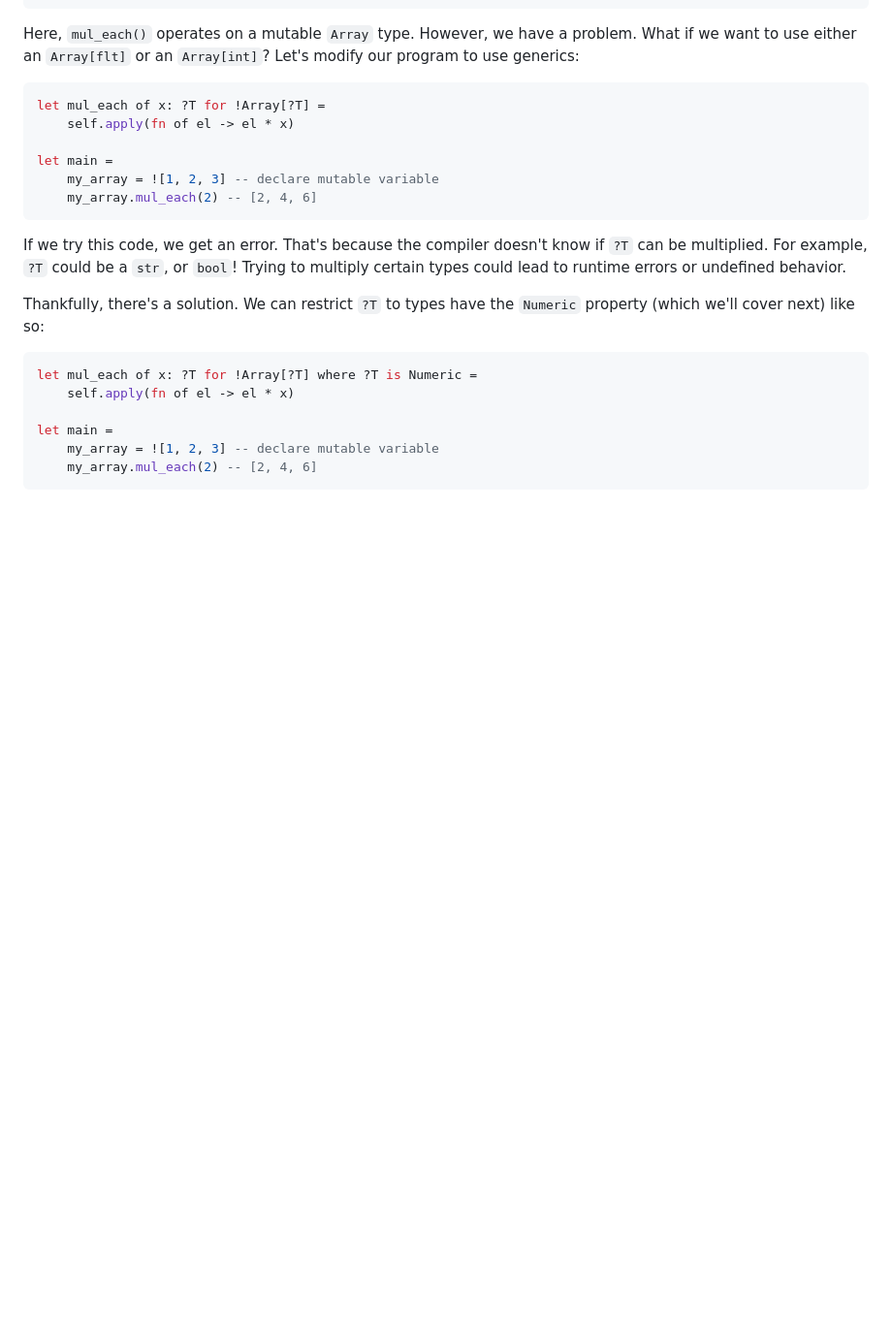
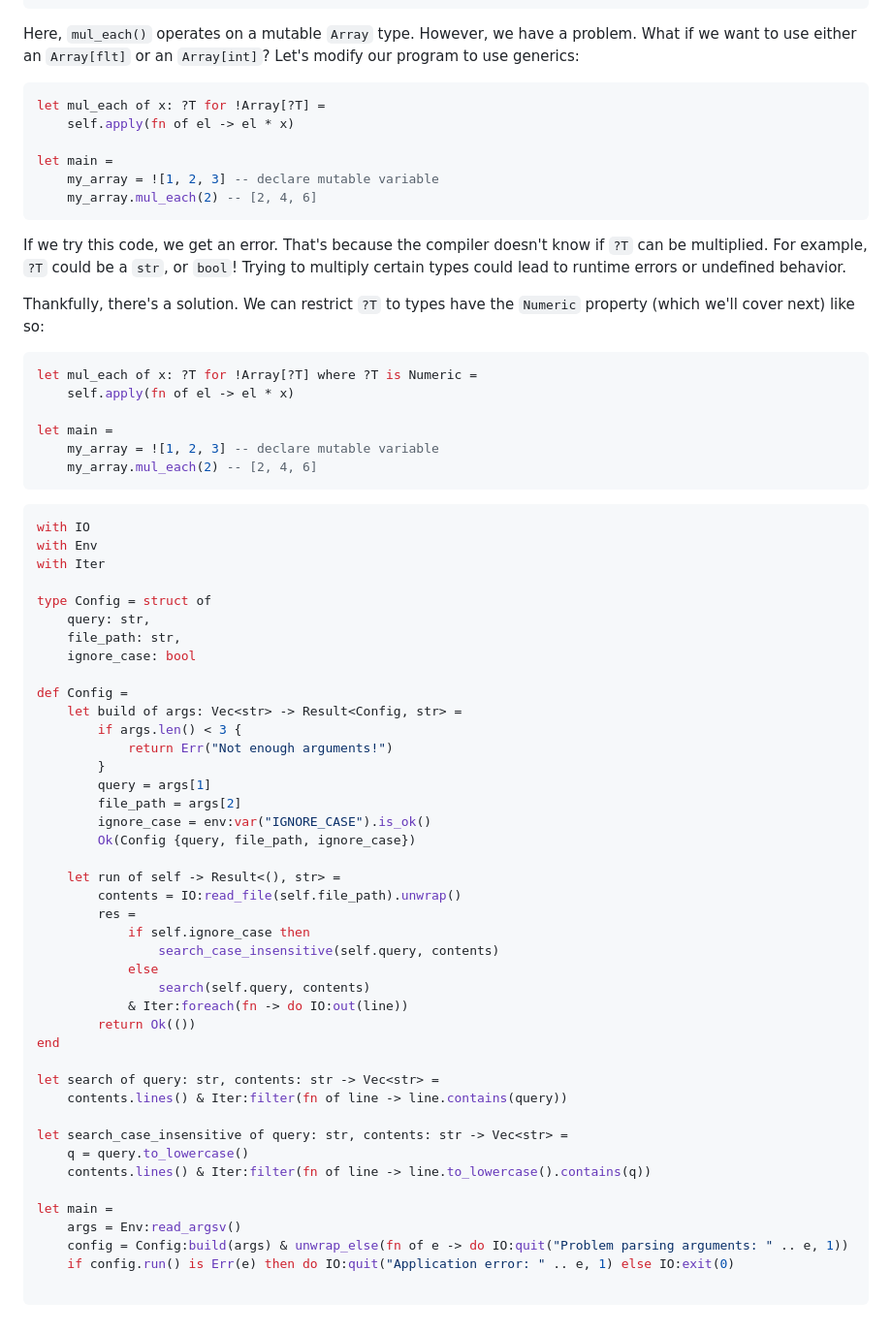
Before and after one commit to UPWRD1/flare, a Markdown page: spec.md, the part around the change. Shown: that part at 97% size. Drawn GitHub-style; blank space fills up the shorter version.

````diff
--- a/spec.md
+++ b/spec.md
@@ -168,3 +168,51 @@ let main =
     my_array = ![1, 2, 3] -- declare mutable variable
     my_array.mul_each(2) -- [2, 4, 6]
 ```
+
+
+
+
+```ruby
+with IO
+with Env
+with Iter
+
+type Config = struct of
+	query: str,
+	file_path: str,
+	ignore_case: bool
+
+def Config =
+	let build of args: Vec<str> -> Result<Config, str> =
+		if args.len() < 3 {
+			return Err("Not enough arguments!")
+		}
+		query = args[1]
+		file_path = args[2]
+		ignore_case = env:var("IGNORE_CASE").is_ok()
+		Ok(Config {query, file_path, ignore_case})
+
+	let run of self -> Result<(), str> =
+		contents = IO:read_file(self.file_path).unwrap()
+		res =
+			if self.ignore_case then
+				search_case_insensitive(self.query, contents)
+			else
+				search(self.query, contents)
+			& Iter:foreach(fn -> do IO:out(line))
+		return Ok(())
+end
+
+let search of query: str, contents: str -> Vec<str> =
+	contents.lines() & Iter:filter(fn of line -> line.contains(query))
+
+let search_case_insensitive of query: str, contents: str -> Vec<str> =
+	q = query.to_lowercase()
+	contents.lines() & Iter:filter(fn of line -> line.to_lowercase().contains(q))
+
+let main =
+	args = Env:read_argsv()
+	config = Config:build(args) & unwrap_else(fn of e -> do IO:quit("Problem parsing arguments: " .. e, 1))
+	if config.run() is Err(e) then do IO:quit("Application error: " .. e, 1) else IO:exit(0)
+
+```
````
